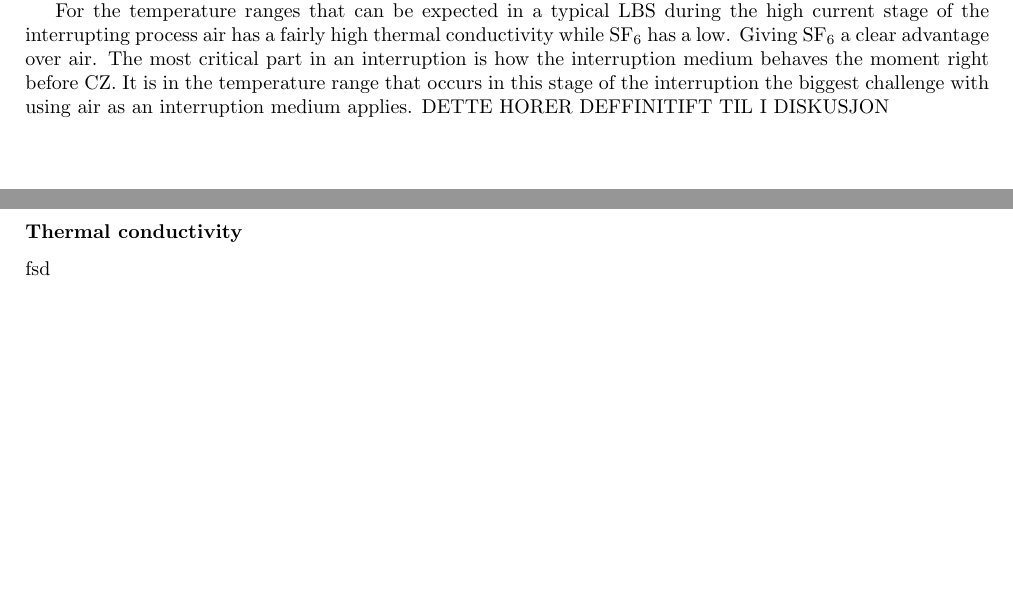
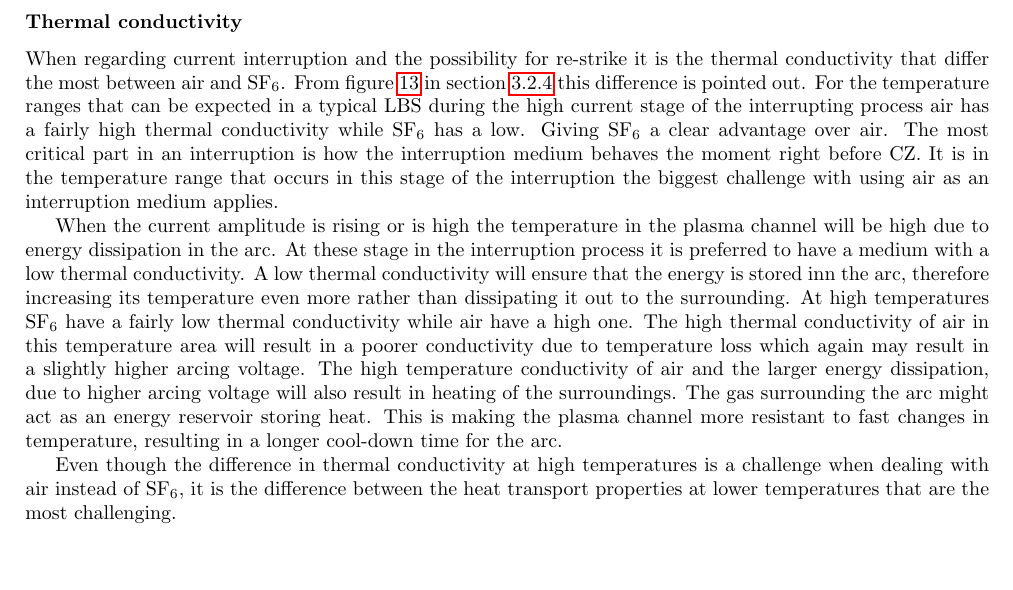
Before and after one commit to andertei/Prosjektoppgave, a LaTeX document (Oppgave/prosjektoppgave.tex): two parts of pages 16 and 22 of 23 before the commit and part of page 22 of 23 after it, the two joined at a grey line, cut so that both start at the same text. Compiled offline with pdfLaTeX.

Commit message:
startet på termisk forskjeller.

```diff
--- a/Oppgave/prosjektoppgave.tex
+++ b/Oppgave/prosjektoppgave.tex
@@ -285,7 +285,7 @@ The temperature distribution in an plasma channel can be divided into three sect
 In figure \ref{fig:tempDist2} it is illustrated how the temperature distribution varies with the electrical current. Due to radiation losses in the arc the temperature have a upper limit about 20 000 K to 30 000 K, at this point the cross-section of the arc will increase rather than the temperature \cite{bib:HVEbreak}. However it is not common for a LBS to experience these temperature ranges and its temperature distribution will mainly be in the lower current part of the figure.
 
 %Dette hører kanskje til i diskusjon?
-For the temperature ranges that can be expected in a typical LBS during the high current stage of the interrupting process air has a fairly high thermal conductivity while SF$_6$ has a low. Giving SF$_6$ a clear advantage over air. The most critical part in an interruption is how the interruption medium behaves the moment right before CZ. It is in the temperature range that occurs in this stage of the interruption the biggest challenge with using air as an interruption medium applies. DETTE HORER DEFFINITIFT TIL I DISKUSJON
+
 
 \subsubsection{The difference between air and SF$_6$ as interrupting medium} \label{sec:airandsf}
 hva sskjer med ledeevnen naar den nearmer seg null, er hoey eller stigende? Dette maa diskuteres.
@@ -377,8 +377,11 @@ As expressed in section \ref{sec:eleCondArc} the transaction from isolating stag
 Decomposed SF${_6}$ consist of a high concentration of ionized fluorine, both F$^+$ and F$^{++}$ is present. Since ionized fluorine is one of the most oxidative particles know, and therefore it will attract electrons. The moment right after the arc has extinguished it is a high concentration of free electrons in the contact gap. Many of these will be removed by the ionized fluorine. In air ionized oxygen is the strongest oxidative particle and it oxidative properties are similar to ionized fluorine. However the concentration of ionized oxygen is far lower in an air based switchgear than the concentration of ionized fluorine is in an SF$_6$ based one.
 
 \subsubsection*{Thermal conductivity}
-fsd
+When regarding current interruption and the possibility for re-strike it is the thermal conductivity that differ the most between air and SF$_{6}$. From figure \ref{fig:tempConGas} in section \ref{sec:HeatTransport} this difference is pointed out. For the temperature ranges that can be expected in a typical LBS during the high current stage of the interrupting process air has a fairly high thermal conductivity while SF$_6$ has a low. Giving SF$_6$ a clear advantage over air. The most critical part in an interruption is how the interruption medium behaves the moment right before CZ. It is in the temperature range that occurs in this stage of the interruption the biggest challenge with using air as an interruption medium applies.
 
+When the current amplitude is rising or is high the temperature in the plasma channel will be high due to energy dissipation in the arc. At these stage in the interruption process it is preferred to have a medium with a low thermal conductivity. A low thermal conductivity will ensure that the energy is stored inn the arc, therefore increasing its temperature even more rather than dissipating it out to the surrounding. At high temperatures SF$_6$ have a fairly low thermal conductivity while air have a high one. The high thermal conductivity of air in this temperature area will result in a poorer conductivity due to temperature loss which again may result in a slightly higher arcing voltage. The high temperature conductivity of air and the larger energy dissipation, due to higher arcing voltage will also result in heating of the surroundings. The gas surrounding the arc might act as an energy reservoir storing heat. This is making the plasma channel more resistant to fast changes in temperature, resulting in a longer cool-down time for the arc.
+
+Even though the difference in thermal conductivity at high temperatures is a challenge when dealing with air instead of SF$_6$, it is the difference between the heat transport properties at lower temperatures that are the most challenging.
 
 \newpage
 
```
Also changed, not shown: Oppgave/prosjektoppgave.tex (2 more changed lines).
